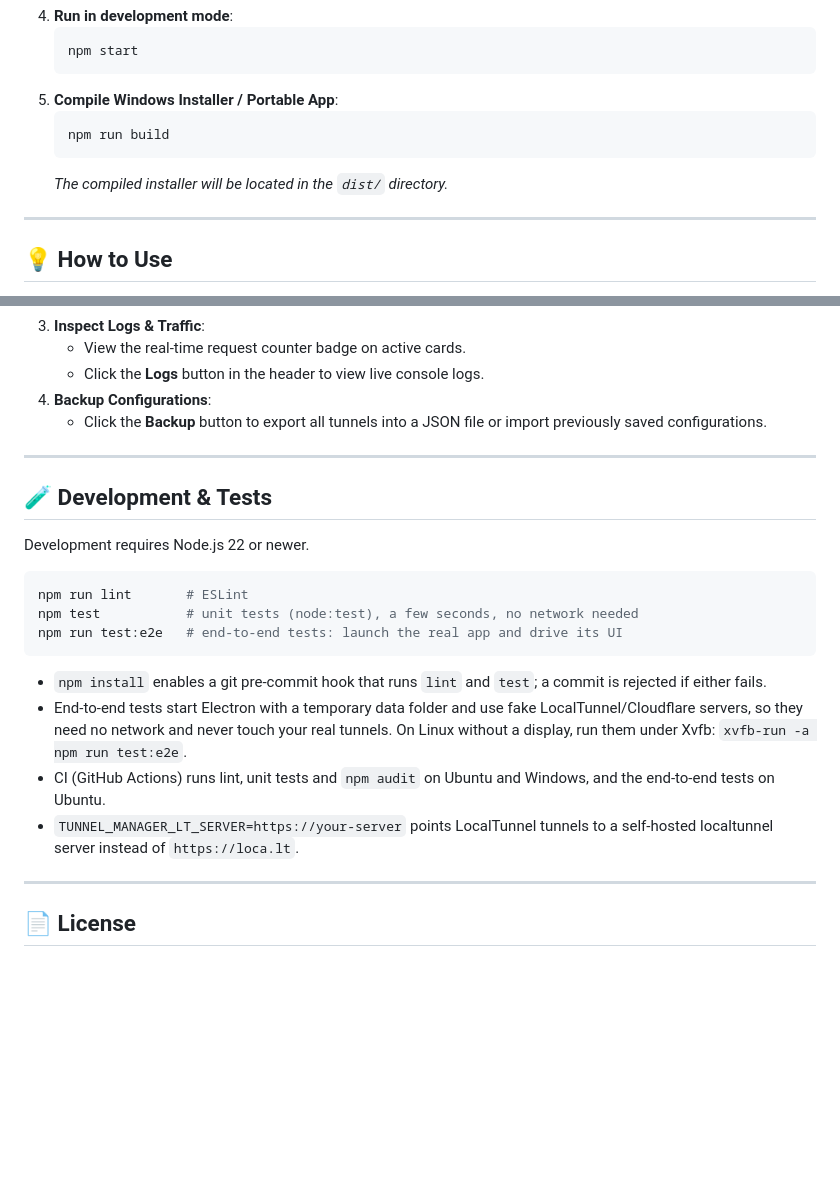
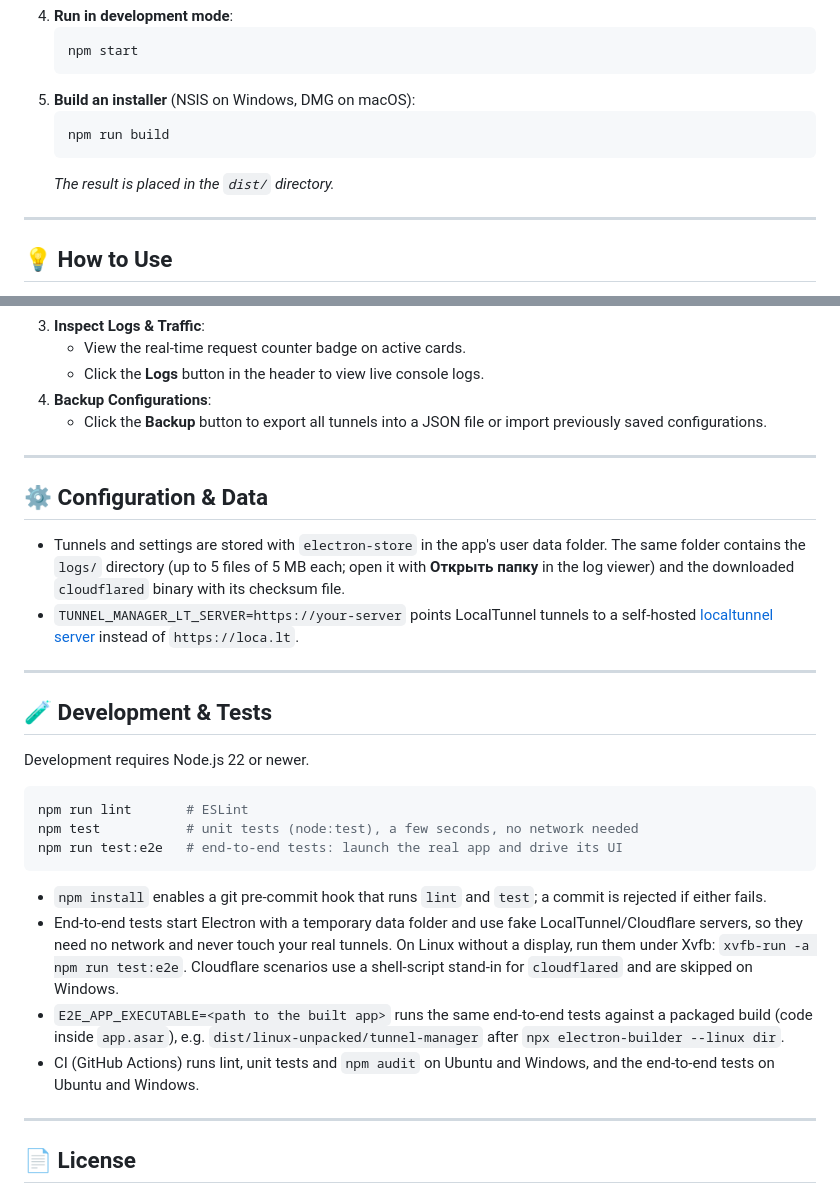
Before and after one commit to Liidioteee/TunnelManager, a Markdown page: README.md, 2 parts joined by grey strips. GitHub-like rendering; blank space fills up the shorter version.

````diff
--- a/README.md
+++ b/README.md
@@ -63,11 +69,11 @@ Download the latest `Tunnel Manager Setup x.x.x.exe` from the [Releases](https:/
    ```bash
    npm start
    ```
-5. **Compile Windows Installer / Portable App**:
+5. **Build an installer** (NSIS on Windows, DMG on macOS):
    ```bash
    npm run build
    ```
-   *The compiled installer will be located in the `dist/` directory.*
+   *The result is placed in the `dist/` directory.*
 
 ---
 
@@ -90,6 +96,13 @@ Download the latest `Tunnel Manager Setup x.x.x.exe` from the [Releases](https:/
 
 ---
 
+## ⚙️ Configuration & Data
+
+- Tunnels and settings are stored with `electron-store` in the app's user data folder. The same folder contains the `logs/` directory (up to 5 files of 5 MB each; open it with **Открыть папку** in the log viewer) and the downloaded `cloudflared` binary with its checksum file.
+- `TUNNEL_MANAGER_LT_SERVER=https://your-server` points LocalTunnel tunnels to a self-hosted [localtunnel server](https://github.com/localtunnel/server) instead of `https://loca.lt`.
+
+---
+
 ## 🧪 Development & Tests
 
 Development requires Node.js 22 or newer.
@@ -101,9 +114,9 @@ npm run test:e2e   # end-to-end tests: launch the real app and drive its UI
 ```
 
 - `npm install` enables a git pre-commit hook that runs `lint` and `test`; a commit is rejected if either fails.
-- End-to-end tests start Electron with a temporary data folder and use fake LocalTunnel/Cloudflare servers, so they need no network and never touch your real tunnels. On Linux without a display, run them under Xvfb: `xvfb-run -a npm run test:e2e`.
-- CI (GitHub Actions) runs lint, unit tests and `npm audit` on Ubuntu and Windows, and the end-to-end tests on Ubuntu.
-- `TUNNEL_MANAGER_LT_SERVER=https://your-server` points LocalTunnel tunnels to a self-hosted localtunnel server instead of `https://loca.lt`.
+- End-to-end tests start Electron with a temporary data folder and use fake LocalTunnel/Cloudflare servers, so they need no network and never touch your real tunnels. On Linux without a display, run them under Xvfb: `xvfb-run -a npm run test:e2e`. Cloudflare scenarios use a shell-script stand-in for `cloudflared` and are skipped on Windows.
+- `E2E_APP_EXECUTABLE=<path to the built app>` runs the same end-to-end tests against a packaged build (code inside `app.asar`), e.g. `dist/linux-unpacked/tunnel-manager` after `npx electron-builder --linux dir`.
+- CI (GitHub Actions) runs lint, unit tests and `npm audit` on Ubuntu and Windows, and the end-to-end tests on Ubuntu and Windows.
 
 ---
 
````
Also changed, not shown: other parts of README.md (+16 -10 lines).
